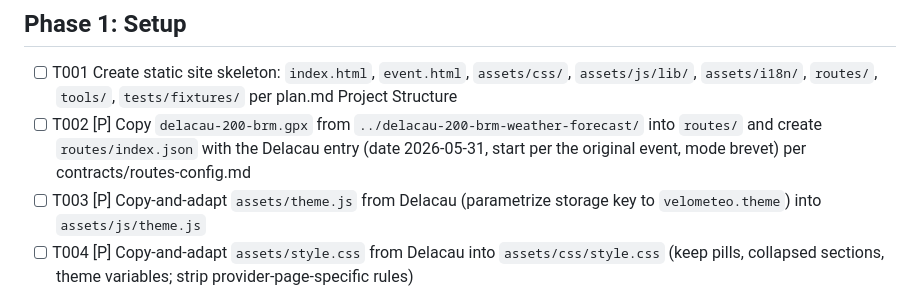
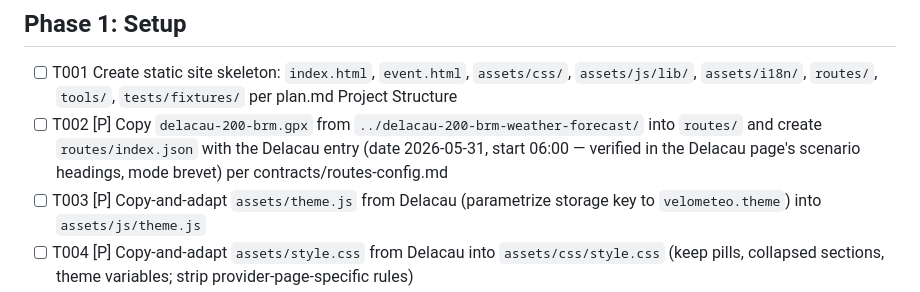
Before and after one commit to adiacov/velometeo, a Markdown page: specs/001-velometeo-mvp/tasks.md, the part around the change. Rendered like a GitHub page.

```diff
--- a/specs/001-velometeo-mvp/tasks.md
+++ b/specs/001-velometeo-mvp/tasks.md
@@ -13,7 +13,7 @@ is independently implementable and testable.
 ## Phase 1: Setup
 
 - [ ] T001 Create static site skeleton: `index.html`, `event.html`, `assets/css/`, `assets/js/lib/`, `assets/i18n/`, `routes/`, `tools/`, `tests/fixtures/` per plan.md Project Structure
-- [ ] T002 [P] Copy `delacau-200-brm.gpx` from `../delacau-200-brm-weather-forecast/` into `routes/` and create `routes/index.json` with the Delacau entry (date 2026-05-31, start per the original event, mode brevet) per contracts/routes-config.md
+- [ ] T002 [P] Copy `delacau-200-brm.gpx` from `../delacau-200-brm-weather-forecast/` into `routes/` and create `routes/index.json` with the Delacau entry (date 2026-05-31, start 06:00 — verified in the Delacau page's scenario headings, mode brevet) per contracts/routes-config.md
 - [ ] T003 [P] Copy-and-adapt `assets/theme.js` from Delacau (parametrize storage key to `velometeo.theme`) into `assets/js/theme.js`
 - [ ] T004 [P] Copy-and-adapt `assets/style.css` from Delacau into `assets/css/style.css` (keep pills, collapsed sections, theme variables; strip provider-page-specific rules)
 - [ ] T005 [P] Create test fixtures in `tests/fixtures/`: a small GPX with waypoints, one without, one malformed (from truncated Delacau GPX)
```
Also changed, not shown: specs/001-velometeo-mvp/spec.md (+13 -10 lines).
